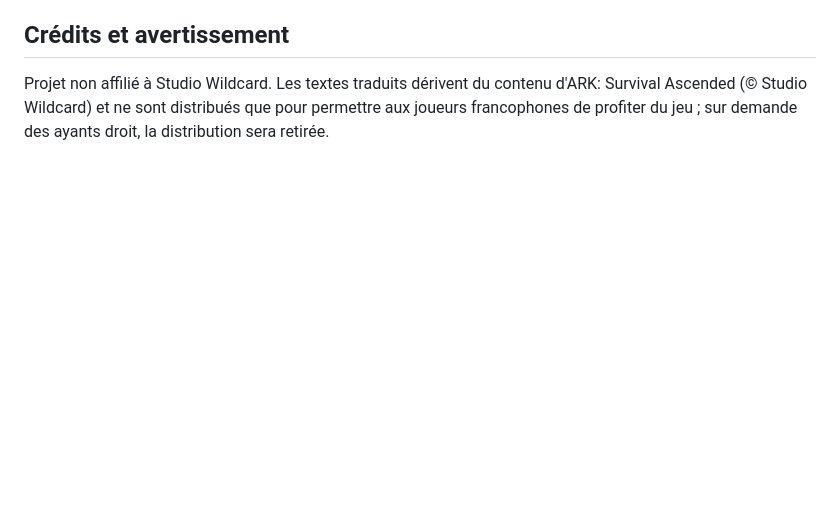
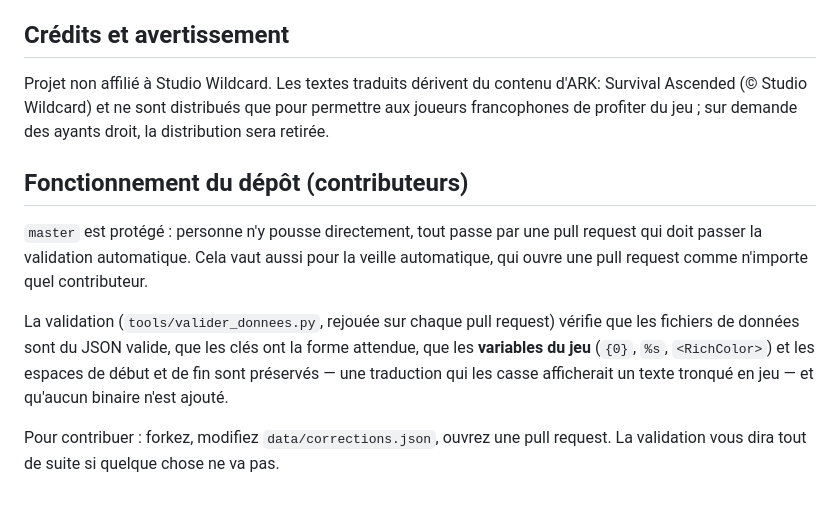
Before and after one commit to valentin-gosselin/ark-ascended-fr, a Markdown page: README.md, the part around the change. GitHub-like rendering; blank space fills up the shorter version.

Commit message:
README : fonctionnement du depot pour les contributeurs

```diff
--- a/README.md
+++ b/README.md
@@ -180,3 +180,18 @@ Projet non affilié à Studio Wildcard. Les textes traduits dérivent du contenu
 d'ARK: Survival Ascended (© Studio Wildcard) et ne sont distribués que pour
 permettre aux joueurs francophones de profiter du jeu ; sur demande des ayants
 droit, la distribution sera retirée.
+
+## Fonctionnement du dépôt (contributeurs)
+
+`master` est protégé : personne n'y pousse directement, tout passe par une pull
+request qui doit passer la validation automatique. Cela vaut aussi pour la veille
+automatique, qui ouvre une pull request comme n'importe quel contributeur.
+
+La validation (`tools/valider_donnees.py`, rejouée sur chaque pull request)
+vérifie que les fichiers de données sont du JSON valide, que les clés ont la
+forme attendue, que les **variables du jeu** (`{0}`, `%s`, `<RichColor>`) et les
+espaces de début et de fin sont préservés — une traduction qui les casse afficherait
+un texte tronqué en jeu — et qu'aucun binaire n'est ajouté.
+
+Pour contribuer : forkez, modifiez `data/corrections.json`, ouvrez une pull
+request. La validation vous dira tout de suite si quelque chose ne va pas.
```
